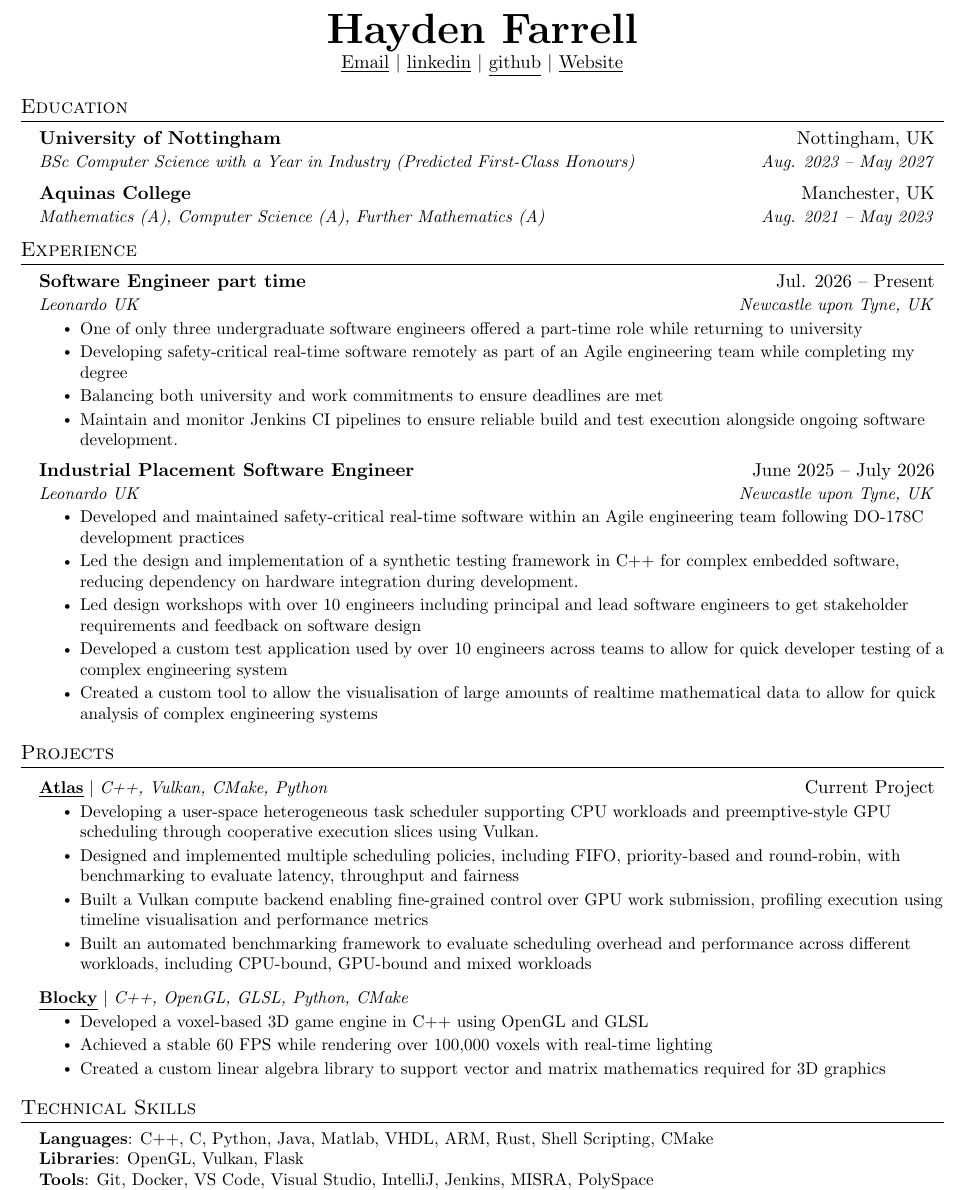
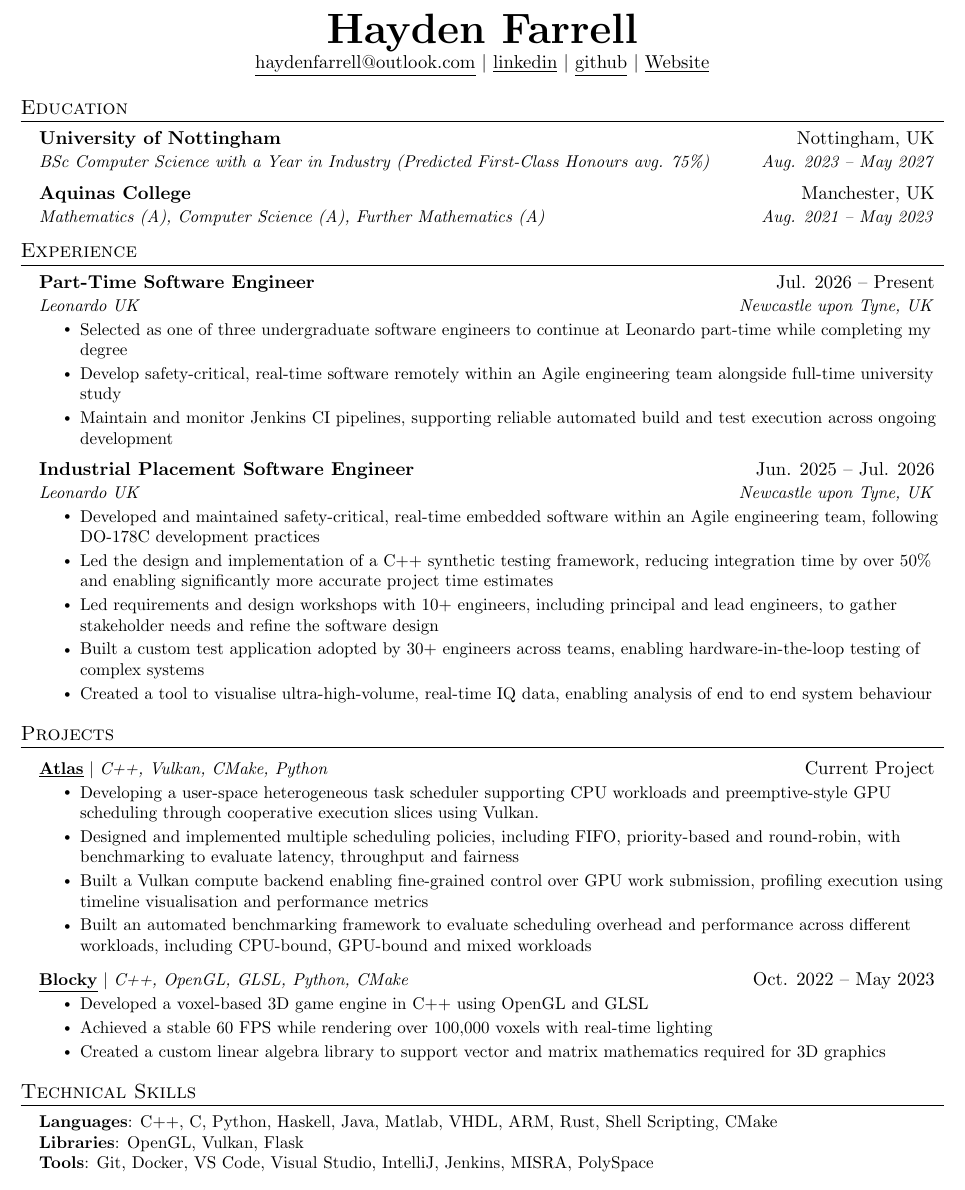
Before and after one commit to osdesa/cv, a LaTeX CV (Hayden-Farrell-CV.tex): part of the page, cut so that both start at the same text. Compiled offline with pdfLaTeX.

Commit message:
Improved bullet points

```diff
--- a/Hayden-Farrell-CV.tex
+++ b/Hayden-Farrell-CV.tex
@@ -108,8 +108,8 @@
 
 \begin{center}
     \textbf{\Huge \scshape Hayden Farrell} \\ \vspace{1pt}
-    \href{mailto:haydenfarrell@outlook.com}{\underline{Email}} $|$
-    \href{https://linkedin.com/in/...}{\underline{linkedin}} $|$
+    \href{mailto:haydenfarrell@outlook.com}{\underline{haydenfarrell@outlook.com}} $|$
+    \href{https://www.linkedin.com/in/haydenfarrell1/}{\underline{linkedin}} $|$
     \href{https://github.com/osdesa}{\underline{github}} $|$
     \href{https://haydenfarrell.dev/}{\underline{Website}}
 \end{center}
@@ -120,7 +120,7 @@
   \resumeSubHeadingListStart
     \resumeSubheading
       {University of Nottingham}{Nottingham, UK}
-      {BSc Computer Science with a Year in Industry (Predicted First-Class Honours)}{Aug. 2023 -- May 2027}
+      {BSc Computer Science with a Year in Industry (Predicted First-Class Honours avg. 75\%)}{Aug. 2023 -- May 2027}
     \resumeSubheading
       {Aquinas College}{Manchester, UK}
       {Mathematics (A), Computer Science (A), Further Mathematics (A)}{Aug. 2021 -- May 2023}
@@ -132,24 +132,23 @@
   \resumeSubHeadingListStart
 
     \resumeSubheading
-      {Software Engineer part time}{Jul. 2026 -- Present}
+      {Part-Time Software Engineer}{Jul. 2026 -- Present}
       {Leonardo UK}{Newcastle upon Tyne, UK}
       \resumeItemListStart
-        \resumeItem{One of only three undergraduate software engineers offered a part-time role while returning to university}
-        \resumeItem{Developing safety-critical real-time software remotely as part of an Agile engineering team while completing my degree}
-        \resumeItem{Balancing both university and work commitments to ensure deadlines are met}
-        \resumeItem{Maintain and monitor Jenkins CI pipelines to ensure reliable build and test execution alongside ongoing software development.}
+        \resumeItem{Selected as one of three undergraduate software engineers to continue at Leonardo part-time while completing my degree}
+        \resumeItem{Develop safety-critical, real-time software remotely within an Agile engineering team alongside full-time university study}
+        \resumeItem{Maintain and monitor Jenkins CI pipelines, supporting reliable automated build and test execution across ongoing development}
     \resumeItemListEnd
 
     \resumeSubheading
-      {Industrial Placement Software Engineer}{June 2025 -- July 2026}
+      {Industrial Placement Software Engineer}{Jun. 2025 -- Jul. 2026}
       {Leonardo UK}{Newcastle upon Tyne, UK}
       \resumeItemListStart
-        \resumeItem{Developed and maintained safety-critical real-time software within an Agile engineering team following DO-178C development practices}
-        \resumeItem{Led the design and implementation of a synthetic testing framework in C++ for complex embedded software, reducing dependency on hardware integration during development.}
-        \resumeItem{Led design workshops with over 10 engineers including principal and lead software engineers to get stakeholder requirements and feedback on software design}
-        \resumeItem{Developed a custom test application used by over 10 engineers across teams to allow for quick developer testing of a complex engineering system}
-        \resumeItem{Created a custom tool to allow the visualisation of large amounts of realtime mathematical data to allow for quick analysis of complex engineering systems}
+        \resumeItem{Developed and maintained safety-critical, real-time embedded software within an Agile engineering team, following DO-178C development practices}
+        \resumeItem{Led the design and implementation of a C++ synthetic testing framework, reducing integration time by over 50\% and enabling significantly more accurate project time estimates}
+        \resumeItem{Led requirements and design workshops with 10+ engineers, including principal and lead engineers, to gather stakeholder needs and refine the software design}
+        \resumeItem{Built a custom test application adopted by 30+ engineers across teams, enabling hardware-in-the-loop testing of complex systems}
+        \resumeItem{Created a tool to visualise ultra-high-volume, real-time IQ data, enabling analysis of end to end system behaviour}
       \resumeItemListEnd
 
   \resumeSubHeadingListEnd
@@ -166,7 +165,7 @@
             \resumeItem{Built an automated benchmarking framework to evaluate scheduling overhead and performance across different workloads, including CPU-bound, GPU-bound and mixed workloads}
         \resumeItemListEnd
       \resumeProjectHeading
-          {\textbf{\href{https://github.com/osdesa/Blocky}{\underline{Blocky}}} $|$ \emph{C++, OpenGL, GLSL, Python, CMake}}{}
+          {\textbf{\href{https://github.com/osdesa/Blocky}{\underline{Blocky}}} $|$ \emph{C++, OpenGL, GLSL, Python, CMake}}{Oct. 2022 -- May 2023}
           \resumeItemListStart
             \resumeItem{Developed a voxel-based 3D game engine in C++ using OpenGL and GLSL}
             \resumeItem{Achieved a stable 60 FPS while rendering over 100,000 voxels with real-time lighting}
@@ -181,7 +180,7 @@
 \section{Technical Skills}
  \begin{itemize}[leftmargin=0.15in, label={}]
     \small{\item{
-     \textbf{Languages}{: C++, C, Python, Java, Matlab, VHDL, ARM, Rust, Shell Scripting, CMake } \\
+     \textbf{Languages}{: C++, C, Python, Haskell, Java, Matlab, VHDL, ARM, Rust, Shell Scripting, CMake } \\
      \textbf{Libraries}{: OpenGL, Vulkan, Flask } \\
      \textbf{Tools}{: Git, Docker, VS Code, Visual Studio, IntelliJ, Jenkins, MISRA, PolySpace } \\
      \textbf{Training/Certificates}{: DO-178C Certified, C++ Training } \\
```
Also changed, not shown: Hayden-Farrell-CV.pdf, 1 other file.
